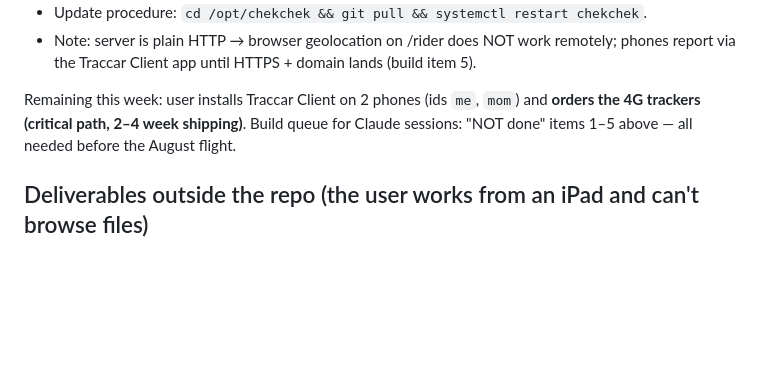
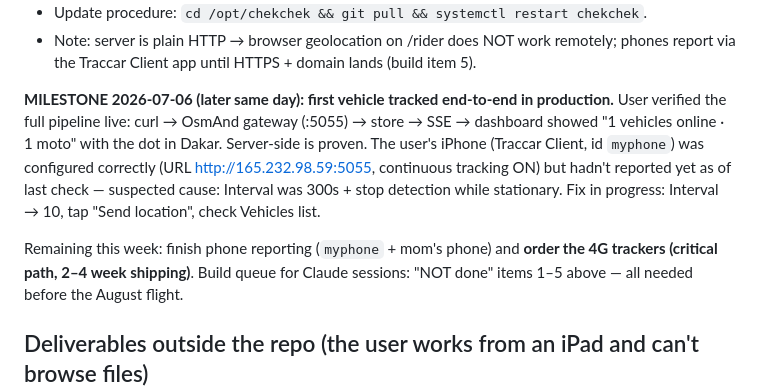
Before and after one commit to strikesrb-dot/Chekchek, a Markdown page: STATUS.md, the part around the change. Drawn GitHub-style; blank space fills up the shorter version.

Commit message:
Record milestone: first vehicle tracked end-to-end on production server
Position flowed curl → OsmAnd gateway → store → SSE → live dashboard
('1 vehicles online'). Phone app reporting still being finalized
(interval fix). STATUS.md updated for session handoff.

Co-Authored-By: Claude Fable 5 <noreply@anthropic.com>
Claude-Session: https://claude.ai/code/session_01MeCZ2LUbBdLUeKKoEaE1JU

```diff
--- a/STATUS.md
+++ b/STATUS.md
@@ -48,8 +48,16 @@ plan (recon + seed mission) with the July countdown.
 - Note: server is plain HTTP → browser geolocation on /rider does NOT work remotely;
   phones report via the Traccar Client app until HTTPS + domain lands (build item 5).
 
-Remaining this week: user installs Traccar Client on 2 phones (ids `me`, `mom`) and
-**orders the 4G trackers (critical path, 2–4 week shipping)**. Build queue for Claude
+**MILESTONE 2026-07-06 (later same day): first vehicle tracked end-to-end in production.**
+User verified the full pipeline live: curl → OsmAnd gateway (:5055) → store → SSE →
+dashboard showed "1 vehicles online · 1 moto" with the dot in Dakar. Server-side is
+proven. The user's iPhone (Traccar Client, id `myphone`) was configured correctly
+(URL http://165.232.98.59:5055, continuous tracking ON) but hadn't reported yet as of
+last check — suspected cause: Interval was 300s + stop detection while stationary.
+Fix in progress: Interval → 10, tap "Send location", check Vehicles list.
+
+Remaining this week: finish phone reporting (`myphone` + mom's phone) and
+**order the 4G trackers (critical path, 2–4 week shipping)**. Build queue for Claude
 sessions: "NOT done" items 1–5 above — all needed before the August flight.
 
 ## Deliverables outside the repo (the user works from an iPad and can't browse files)
```
